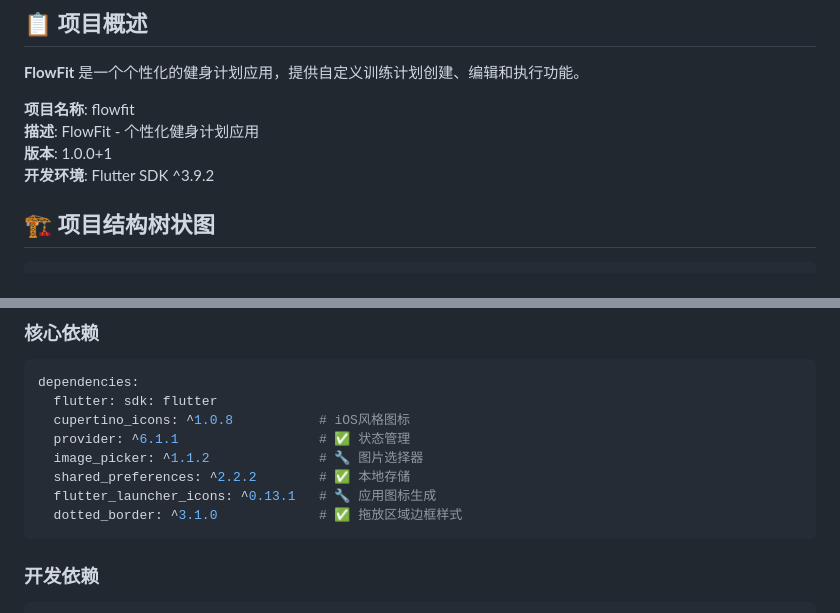
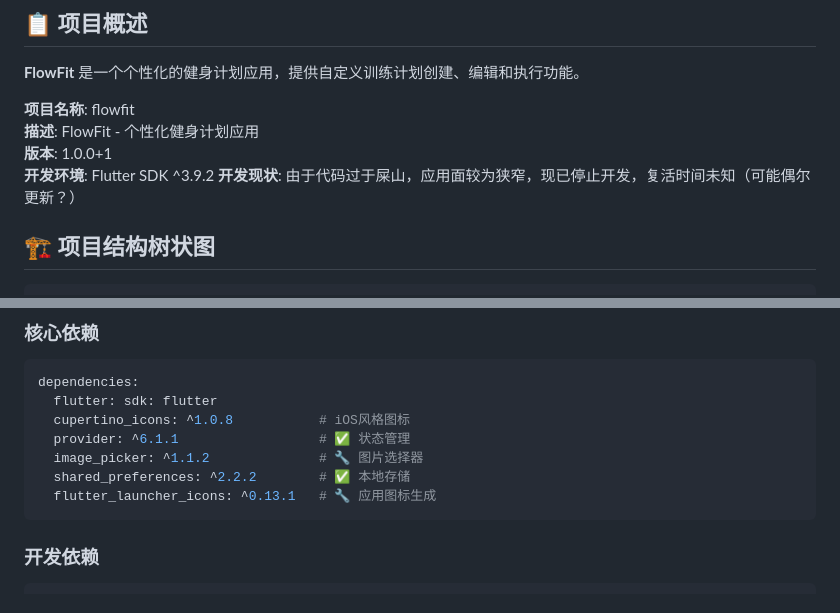
Before and after one commit to RayMorTwinkle/custom_fitness_planner, a Markdown page: README.md, 2 parts joined by grey strips. Drawn GitHub-style.

Commit message:
update state

````diff
--- a/README.md
+++ b/README.md
@@ -7,6 +7,7 @@
 **描述**: FlowFit - 个性化健身计划应用
 **版本**: 1.0.0+1
 **开发环境**: Flutter SDK ^3.9.2
+**开发现状**: 由于代码过于屎山，应用面较为狭窄，现已停止开发，复活时间未知（可能偶尔更新？）
 
 ## 🏗️ 项目结构树状图
 
@@ -72,7 +73,6 @@ dependencies:
   image_picker: ^1.1.2              # 🔧 图片选择器
   shared_preferences: ^2.2.2        # ✅ 本地存储
   flutter_launcher_icons: ^0.13.1   # 🔧 应用图标生成
-  dotted_border: ^3.1.0             # ✅ 拖放区域边框样式
 ```
 
 ### 开发依赖
````
